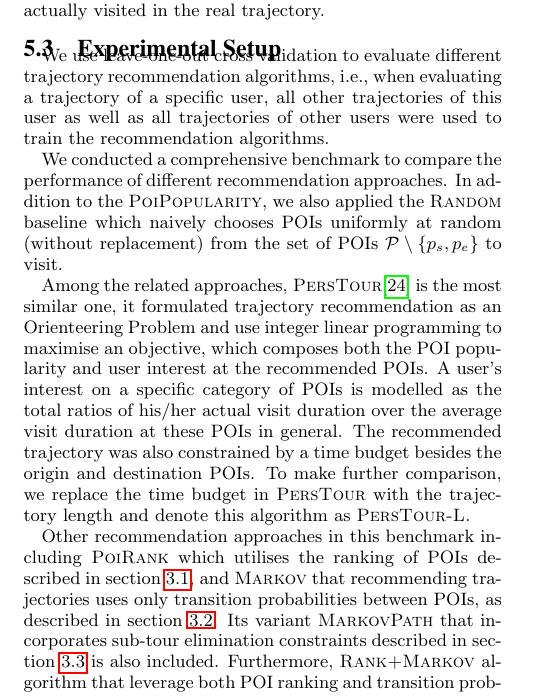
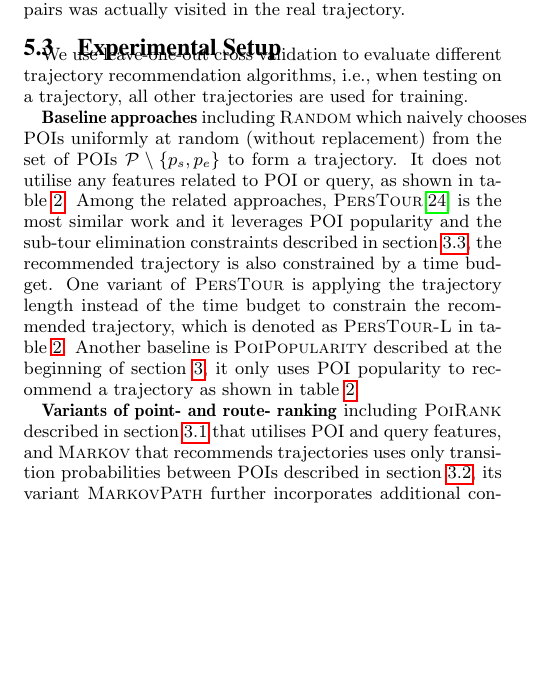
Before and after one commit to chengsoonong/digbeta, a LaTeX paper (tour/cikm16/main.tex, which reads tour/cikm16/5.experiment.tex): part of one column of page 8 of 12, cut so that both start at the same text, the shorter picture padded with empty space. Compiled offline with pdfLaTeX.

Commit message:
Update Sec 5.3

```diff
--- a/tour/cikm16/5.experiment.tex
+++ b/tour/cikm16/5.experiment.tex
@@ -160,22 +160,26 @@ A perfect pair-$F_1$, i.e., pair-$F_1 = 1$, means that both the POIs and their v
 recommended trajectory are exactly the same as these in the real trajectory,
-and pair-$F_1 = 0$ means that none of the recommended POI pairs was actually visited in the real trajectory.
+and pairs-$F_1 = 0$ means that none of the recommended POI pairs was actually visited in the real trajectory.
 
 
 \subsection{Experimental Setup}
 \label{sec:setup}
 We use leave-one-out cross validation to evaluate different trajectory recommendation algorithms,
-i.e., when evaluating a trajectory of a specific user, all other trajectories of this user as well as
-all trajectories of other users were used to train the recommendation algorithms.
+i.e., when testing on a trajectory, all other trajectories are used for training.
 
-We conducted a comprehensive benchmark to compare the performance of different recommendation approaches.
-In addition to the \textsc{PoiPopularity}, we also applied the \textsc{Random} baseline which naively chooses
-POIs uniformly at random (without replacement) from the set of POIs $\mathcal{P} \setminus \{p_s, p_e \}$ to visit.
+% baseline: Random, PersTour, PersTour-L, PoiPopularity
+{\bf Baseline approaches} including \textsc{Random} which naively chooses POIs uniformly at random
+(without replacement) from the set of POIs $\mathcal{P} \setminus \{p_s, p_e \}$ to form a trajectory.
+It does not utilise any features related to POI or query, as shown in  table \ref{tab:algsummary}.
+Among the related approaches, \textsc{PersTour}\cite{ijcai15} is the most similar work and it
+leverages POI popularity and the sub-tour elimination constraints described in section \ref{sec:walkpath},
+the recommended trajectory is also constrained by a time budget.
+One variant of \textsc{PersTour} is applying the trajectory length instead of the time budget to constrain
+the recommended trajectory, which is denoted as \textsc{PersTour-L} in table \ref{tab:algsummary}.
+Another baseline is \textsc{PoiPopularity} described at the beginning of section \ref{sec:method},
+it only uses POI popularity to recommend a trajectory as shown in table \ref{tab:algsummary}.
 
-Among the related approaches, \textsc{PersTour}\cite{ijcai15} is the most similar one, it formulated
-trajectory recommendation as an Orienteering Problem and use integer linear programming to maximise
-an objective, which composes both the POI popularity and user interest at the recommended POIs.
-A user's interest on a specific category of POIs is modelled as the total ratios of his/her actual visit duration
-over the average visit duration at these POIs in general.
-The recommended trajectory was also constrained by a time budget besides the origin and destination POIs.
-To make further comparison, we replace the time budget in \textsc{PersTour} with the trajectory length and
-denote this algorithm as \textsc{PersTour-L}.
+% variants: PoiRank, Markov, MarkovPath, Rank+Markov, Rank+MarkovPath, SSVM
+{\bf Variants of point- and route- ranking} including \textsc{PoiRank} described in section \ref{sec:ranksvm}
+that utilises POI and query features, and \textsc{Markov} that recommends trajectories uses only transition
+probabilities between POIs described in section \ref{sec:transition}, its variant \textsc{MarkovPath}
+further incorporates additional constraints to eliminate sub-tours.
@@ -182,8 +192 @@ denote this algorithm as \textsc{PersTour-L}.
 
-Other recommendation approaches in this benchmark including \textsc{PoiRank} which utilises the ranking of POIs
-described in section \ref{sec:ranksvm}, and \textsc{Markov} that recommending trajectories uses only transition
-probabilities between POIs, as described in section \ref{sec:transition}. Its variant \textsc{MarkovPath} that incorporates
-sub-tour elimination constraints described in section \ref{sec:walkpath} is also included.
-Furthermore, \textsc{Rank+Markov} algorithm that leverage both POI ranking and transition probabilities as well as
-its non-sub-tour variant \textsc{Rank+MarkovPath} that detailed in section \ref{sec:recommendation} are also
-benchmarked.
```
Also changed, not shown: tour/cikm16/5.experiment.tex (54 more changed lines).
